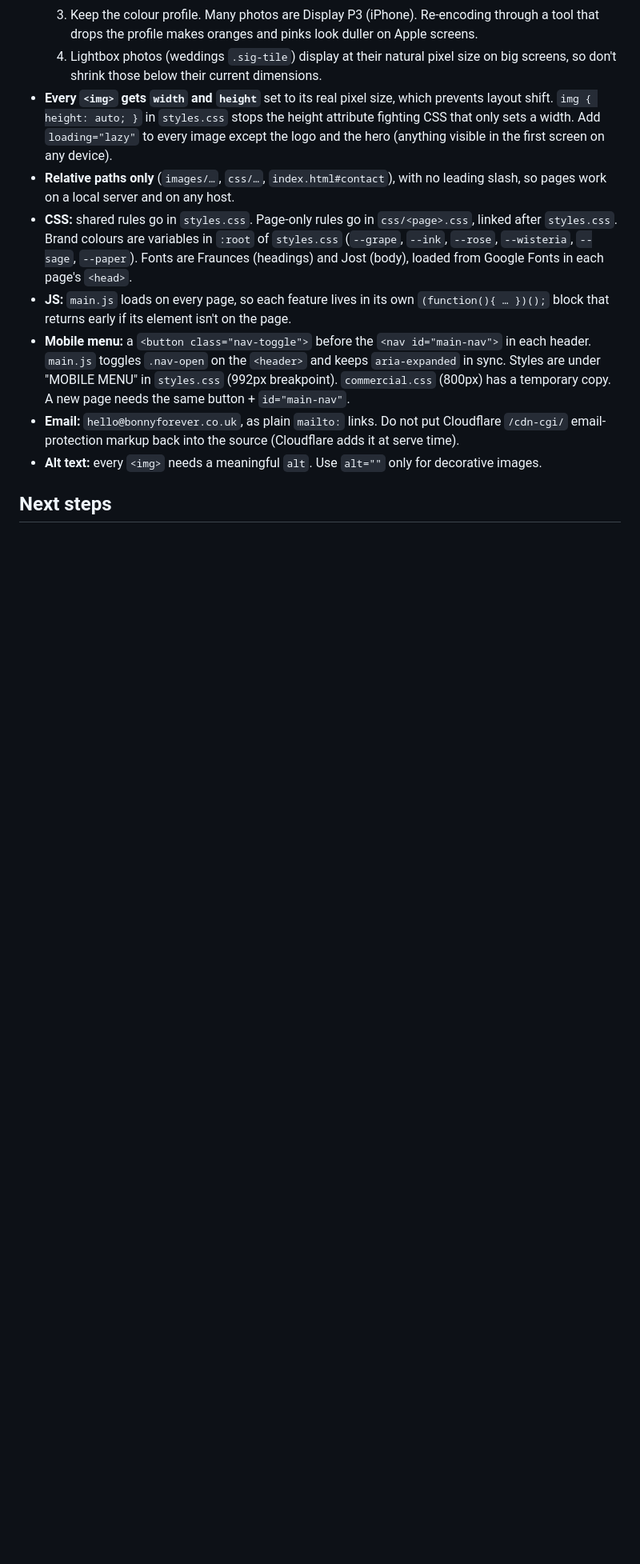
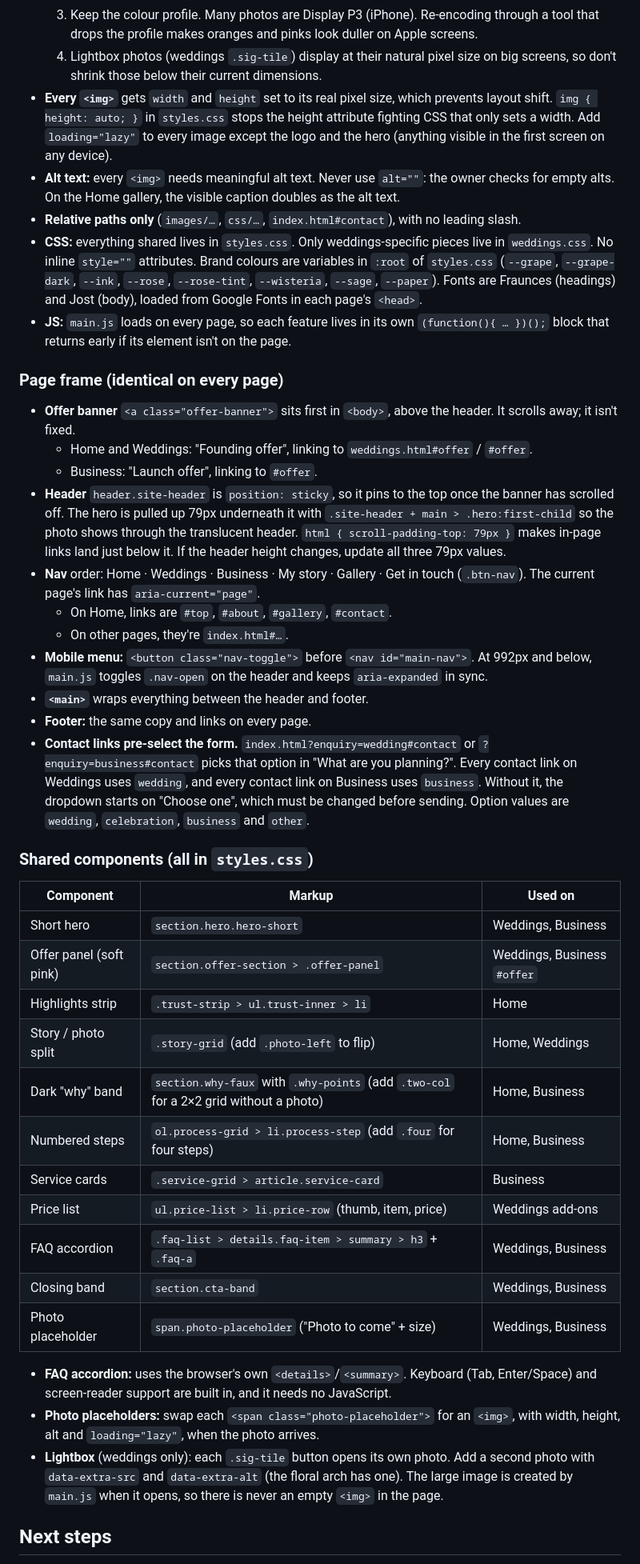
Before and after one commit to adamwallacedesign/bonny-forever, a Markdown page: CLAUDE.md, the part around one of its changes. Shown at 80% size. Rendered like a GitHub page; blank space fills up the shorter version.

```diff
--- a/CLAUDE.md
+++ b/CLAUDE.md
@@ -63,25 +101,69 @@ For the design doc, run the same command from `design-system/`.
      that drops the profile makes oranges and pinks look duller on Apple screens.
   4. Lightbox photos (weddings `.sig-tile`) display at their natural pixel size on big
      screens, so don't shrink those below their current dimensions.
-- **Every `<img>` gets `width` and `height`** set to its real pixel size, which prevents
+- **Every `<img>`** gets `width` and `height` set to its real pixel size, which prevents
   layout shift. `img { height: auto; }` in `styles.css` stops the height attribute fighting
   CSS that only sets a width. Add `loading="lazy"` to every image except the logo and the
   hero (anything visible in the first screen on any device).
-- **Relative paths only** (`images/…`, `css/…`, `index.html#contact`), with no leading slash,
-  so pages work on a local server and on any host.
-- **CSS:** shared rules go in `styles.css`. Page-only rules go in `css/<page>.css`, linked
-  after `styles.css`. Brand colours are variables in `:root` of `styles.css`
-  (`--grape`, `--ink`, `--rose`, `--wisteria`, `--sage`, `--paper`). Fonts are Fraunces
-  (headings) and Jost (body), loaded from Google Fonts in each page's `<head>`.
+- **Alt text:** every `<img>` needs meaningful alt text. Never use `alt=""`: the owner checks
+  for empty alts. On the Home gallery, the visible caption doubles as the alt text.
+- **Relative paths only** (`images/…`, `css/…`, `index.html#contact`), with no leading slash.
+- **CSS:** everything shared lives in `styles.css`. Only weddings-specific pieces live in
+  `weddings.css`. No inline `style=""` attributes. Brand colours are variables in `:root` of
+  `styles.css` (`--grape`, `--grape-dark`, `--ink`, `--rose`, `--rose-tint`, `--wisteria`,
+  `--sage`, `--paper`). Fonts are Fraunces (headings) and Jost (body), loaded from Google Fonts
+  in each page's `<head>`.
 - **JS:** `main.js` loads on every page, so each feature lives in its own
   `(function(){ … })();` block that returns early if its element isn't on the page.
-- **Mobile menu:** a `<button class="nav-toggle">` before the `<nav id="main-nav">` in each
-  header. `main.js` toggles `.nav-open` on the `<header>` and keeps `aria-expanded` in sync.
-  Styles are under "MOBILE MENU" in `styles.css` (992px breakpoint). `commercial.css`
-  (800px) has a temporary copy. A new page needs the same button + `id="main-nav"`.
-- **Email:** `hello@bonnyforever.co.uk`, as plain `mailto:` links. Do not put Cloudflare
-  `/cdn-cgi/` email-protection markup back into the source (Cloudflare adds it at serve time).
-- **Alt text:** every `<img>` needs a meaningful `alt`. Use `alt=""` only for decorative images.
+
+### Page frame (identical on every page)
+
+- **Offer banner** `<a class="offer-banner">` sits first in `<body>`, above the header. It
+  scrolls away; it isn't fixed.
+  - Home and Weddings: "Founding offer", linking to `weddings.html#offer` / `#offer`.
+  - Business: "Launch offer", linking to `#offer`.
+- **Header** `header.site-header` is `position: sticky`, so it pins to the top once the banner
+  has scrolled off. The hero is pulled up 79px underneath it with
+  `.site-header + main > .hero:first-child` so the photo shows through the translucent header.
+  `html { scroll-padding-top: 79px }` makes in-page links land just below it. If the header
+  height changes, update all three 79px values.
+- **Nav** order: Home · Weddings · Business · My story · Gallery · Get in touch (`.btn-nav`).
+  The current page's link has `aria-current="page"`.
+  - On Home, links are `#top`, `#about`, `#gallery`, `#contact`.
+  - On other pages, they're `index.html#…`.
+- **Mobile menu:** `<button class="nav-toggle">` before `<nav id="main-nav">`. At 992px and
+  below, `main.js` toggles `.nav-open` on the header and keeps `aria-expanded` in sync.
+- **`<main>`** wraps everything between the header and footer.
+- **Footer:** the same copy and links on every page.
+- **Contact links pre-select the form.** `index.html?enquiry=wedding#contact` or
+  `?enquiry=business#contact` picks that option in "What are you planning?". Every contact
+  link on Weddings uses `wedding`, and every contact link on Business uses `business`. Without
+  it, the dropdown starts on "Choose one", which must be changed before sending. Option values
+  are `wedding`, `celebration`, `business` and `other`.
+
+### Shared components (all in `styles.css`)
+
+| Component | Markup | Used on |
+|---|---|---|
+| Short hero | `section.hero.hero-short` | Weddings, Business |
+| Offer panel (soft pink) | `section.offer-section > .offer-panel` | Weddings, Business `#offer` |
+| Highlights strip | `.trust-strip > ul.trust-inner > li` | Home |
+| Story / photo split | `.story-grid` (add `.photo-left` to flip) | Home, Weddings |
+| Dark "why" band | `section.why-faux` with `.why-points` (add `.two-col` for a 2×2 grid without a photo) | Home, Business |
+| Numbered steps | `ol.process-grid > li.process-step` (add `.four` for four steps) | Home, Business |
+| Service cards | `.service-grid > article.service-card` | Business |
+| Price list | `ul.price-list > li.price-row` (thumb, item, price) | Weddings add-ons |
+| FAQ accordion | `.faq-list > details.faq-item > summary > h3` + `.faq-a` | Weddings, Business |
+| Closing band | `section.cta-band` | Weddings, Business |
+| Photo placeholder | `span.photo-placeholder` ("Photo to come" + size) | Weddings, Business |
+
+- **FAQ accordion:** uses the browser's own `<details>`/`<summary>`. Keyboard (Tab, Enter/Space)
+  and screen-reader support are built in, and it needs no JavaScript.
+- **Photo placeholders:** swap each `<span class="photo-placeholder">` for an `<img>`, with
+  width, height, alt and `loading="lazy"`, when the photo arrives.
+- **Lightbox** (weddings only): each `.sig-tile` button opens its own photo. Add a second
+  photo with `data-extra-src` and `data-extra-alt` (the floral arch has one). The large image
+  is created by `main.js` when it opens, so there is never an empty `<img>` in the page.
 
 ## Next steps
 
```
Also changed, not shown: other parts of CLAUDE.md (+81 -43 lines).
